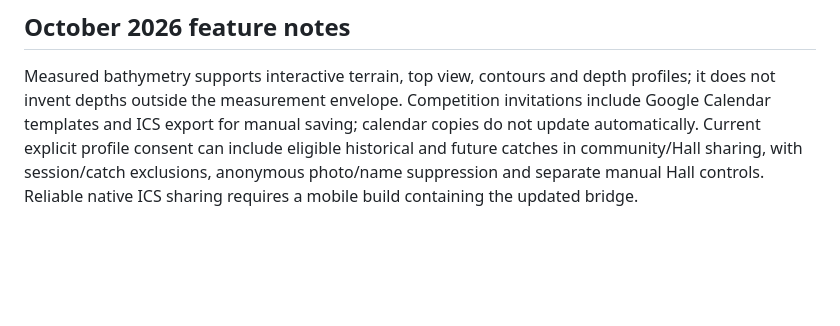
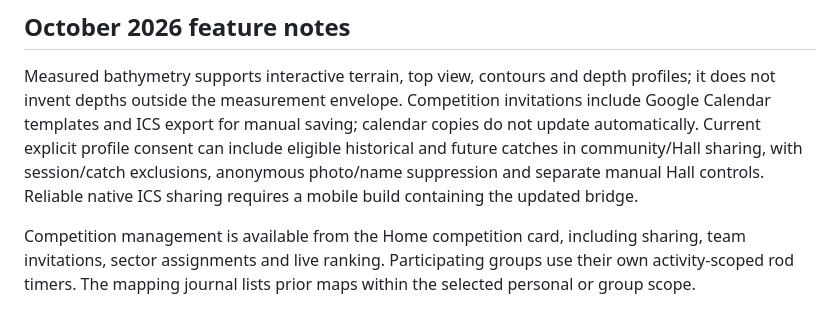
Before and after one commit to ithamarcohen2209-beep/InfoCarp, a Markdown page: README.md, the part around the change. Rendered like a GitHub page; blank space fills up the shorter version.

Commit message:
Document Home competition controls, scoped timers and mapping journal recovery

```diff
--- a/README.md
+++ b/README.md
@@ -42,3 +42,5 @@ The production application remains at `https://infocarp.com`; this public reposi
 ## October 2026 feature notes
 
 Measured bathymetry supports interactive terrain, top view, contours and depth profiles; it does not invent depths outside the measurement envelope. Competition invitations include Google Calendar templates and ICS export for manual saving; calendar copies do not update automatically. Current explicit profile consent can include eligible historical and future catches in community/Hall sharing, with session/catch exclusions, anonymous photo/name suppression and separate manual Hall controls. Reliable native ICS sharing requires a mobile build containing the updated bridge.
+
+Competition management is available from the Home competition card, including sharing, team invitations, sector assignments and live ranking. Participating groups use their own activity-scoped rod timers. The mapping journal lists prior maps within the selected personal or group scope.
```
